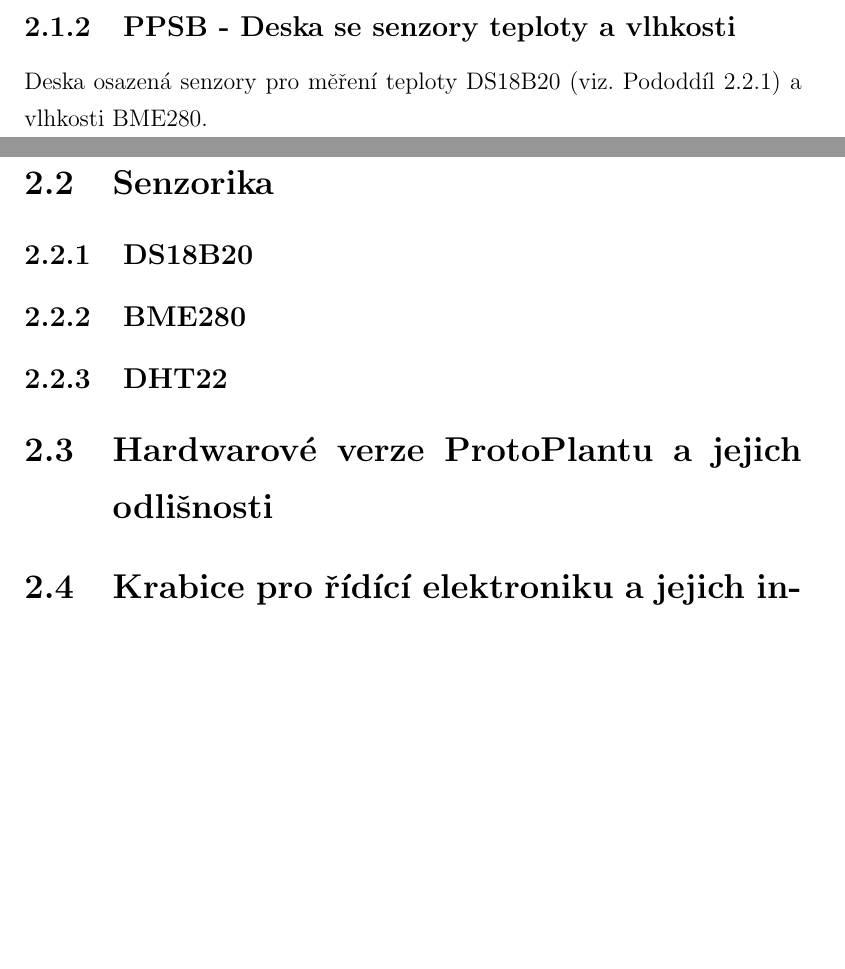
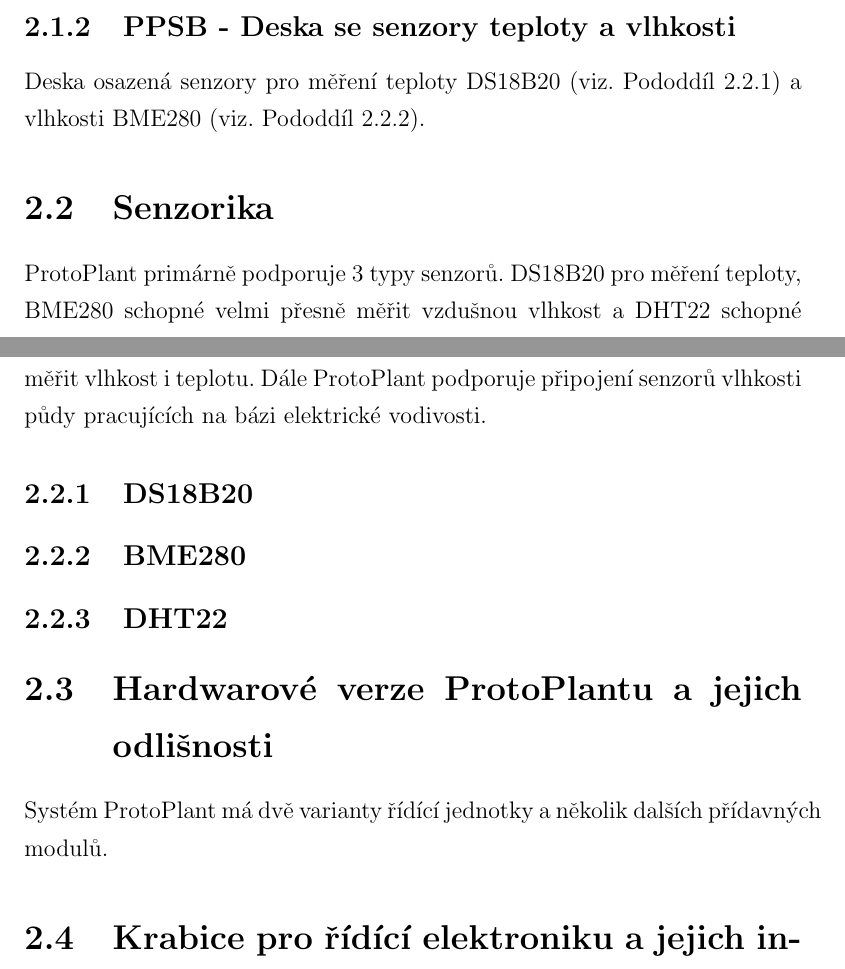
Before and after one commit to Hellpetros/SOC-2020-TEXT, a LaTeX thesis (text.tex, which reads CHAPTERS/HARDWARE.tex): two parts of pages 13 and 14 of 26, joined at a grey line, cut so that both start at the same text, the shorter picture padded with empty space. Compiled offline with pdfLaTeX.

Commit message:
Add DS18B20 datasheet; minor progress in sensorics

```diff
--- a/CHAPTERS/HARDWARE.tex
+++ b/CHAPTERS/HARDWARE.tex
@@ -105,21 +105,27 @@ Samotný konektor má dva zemnící vývody, dva napájecí (1~x~5~V~a~1~x~3,3~V
 Přesnější zapojení je opět k~dispozici v~datasheetech jednotlivých desek.
 
 \subsection{PPSB - Deska se senzory teploty a vlhkosti}
-Deska osazená senzory pro měření teploty DS18B20 (viz. \autoref{sec:DS18B20}) a vlhkosti BME280.
+Deska osazená senzory pro měření teploty DS18B20 (viz. \autoref{sec:DS18B20}) a vlhkosti BME280 (viz. \autoref{sec:BME280}).
 
 \section{Senzorika}
+ProtoPlant primárně podporuje 3 typy senzorů.
+DS18B20 pro měření teploty, BME280 schopné velmi přesně měřit vzdušnou vlhkost a DHT22 schopné měřit vlhkost i teplotu.
+Dále ProtoPlant podporuje připojení senzorů vlhkosti půdy pracujících na bázi elektrické vodivosti.
 
 \subsection{DS18B20}
 \label{sec:DS18B20}
 
+
 \subsection{BME280}
 \label{sec:BME280}
+
 
 \subsection{DHT22}
 \label{sec:DHT22}
 
+
 \section{Hardwarové verze ProtoPlantu a jejich odlišnosti}
-
+Systém ProtoPlant má dvě varianty řídící jednotky a několik dalších přídavných modulů.
 
 \section{Krabice pro řídící elektroniku a jejich interiér}
 
```
Also changed, not shown: CHAPTERS/SOFTWARE.tex (+1 -2 lines), DATASHEET/DS18B20.pdf (added), text.pdf, 1 other file.
